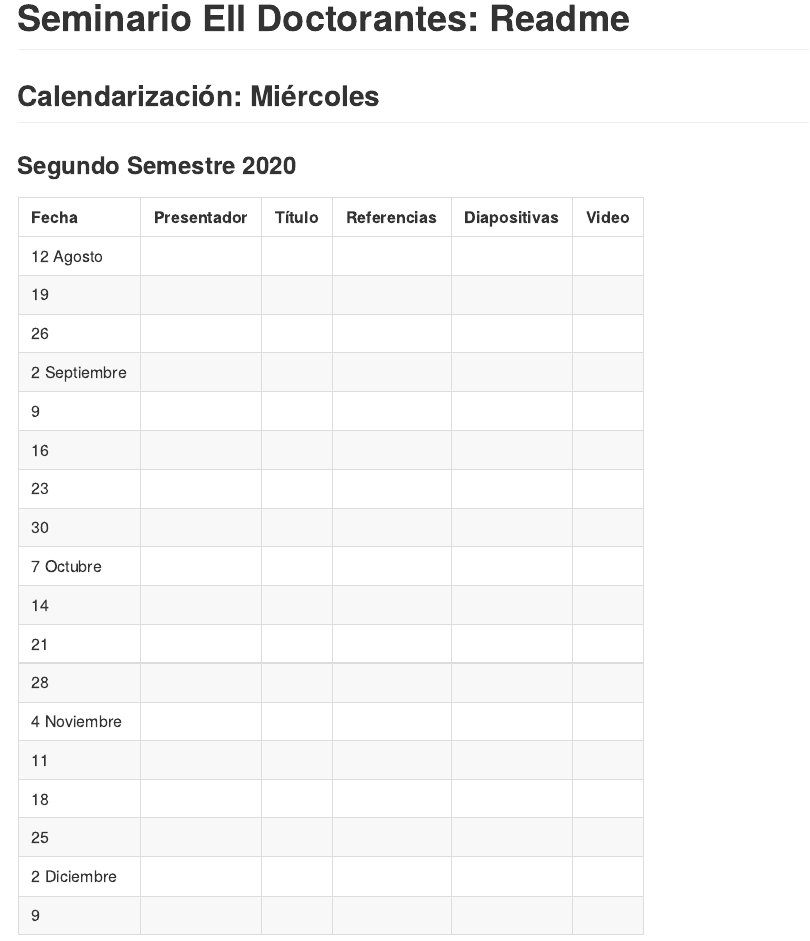
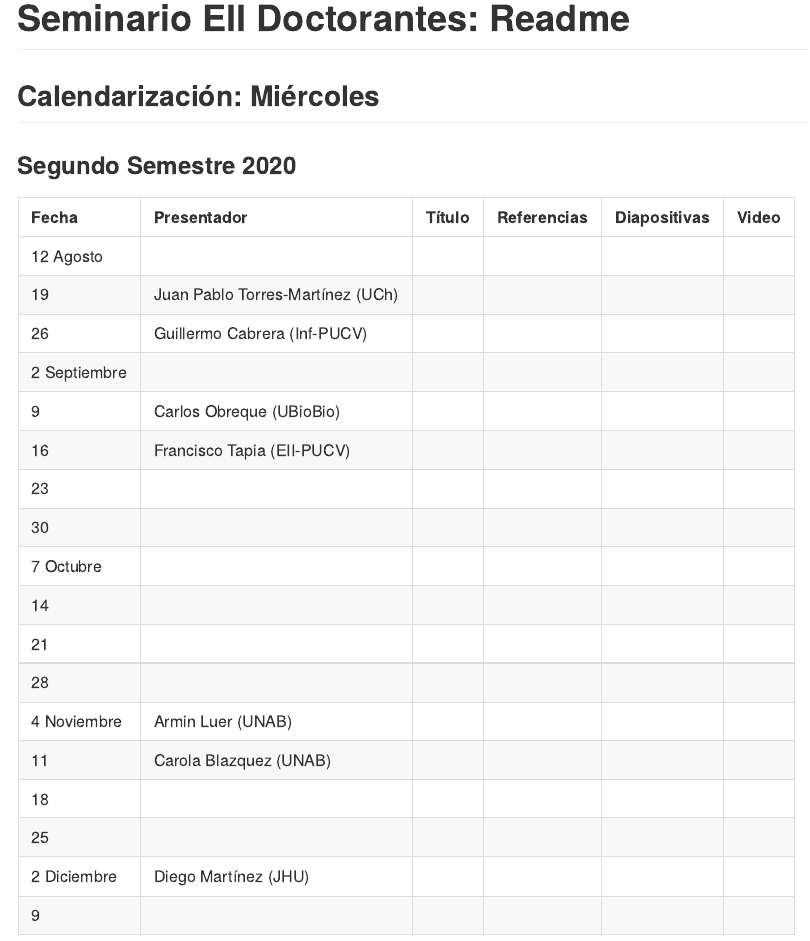
Before and after one commit to ingUANDES/coloquio, an R Markdown document (README.Rmd): the page in a window 1100 px wide, from its top. The pictures show the output file README.md that the author committed with the source, drawn offline in the style of GitHub.

Commit message:
primera versión calendario segundo semestre 2020

```diff
--- a/README.Rmd
+++ b/README.Rmd
@@ -13,26 +13,26 @@ knitr::opts_chunk$set(echo = TRUE)
 
 ### Segundo Semestre 2020
 
-| Fecha        | Presentador | Título | Referencias | Diapositivas | Video |
-| :----------- | :---------- | :----- | :---------- | :----------- | :---- |
-| 12 Agosto    |             |        |             |              |       |
-| 19           |             |        |             |              |       |
-| 26           |             |        |             |              |       |
-| 2 Septiembre |             |        |             |              |       |
-| 9            |             |        |             |              |       |
-| 16           |             |        |             |              |       |
-| 23           |             |        |             |              |       |
-| 30           |             |        |             |              |       |
-| 7 Octubre    |             |        |             |              |       |
-| 14           |             |        |             |              |       |
-| 21           |             |        |             |              |       |
-| 28           |             |        |             |              |       |
-| 4 Noviembre  |             |        |             |              |       |
-| 11           |             |        |             |              |       |
-| 18           |             |        |             |              |       |
-| 25           |             |        |             |              |       |
-| 2 Diciembre  |             |        |             |              |       |
-| 9            |             |        |             |              |       |
+| Fecha        | Presentador                      | Título | Referencias | Diapositivas | Video |
+| :----------- | :------------------------------- | :----- | :---------- | :----------- | :---- |
+| 12 Agosto    |                                  |        |             |              |       |
+| 19           | Juan Pablo Torres-Martínez (UCh) |        |             |              |       |
+| 26           | Guillermo Cabrera (Inf-PUCV)     |        |             |              |       |
+| 2 Septiembre |                                  |        |             |              |       |
+| 9            | Carlos Obreque (UBioBio)         |        |             |              |       |
+| 16           | Francisco Tapia (EII-PUCV)       |        |             |              |       |
+| 23           |                                  |        |             |              |       |
+| 30           |                                  |        |             |              |       |
+| 7 Octubre    |                                  |        |             |              |       |
+| 14           |                                  |        |             |              |       |
+| 21           |                                  |        |             |              |       |
+| 28           |                                  |        |             |              |       |
+| 4 Noviembre  | Armin Luer (UNAB)                |        |             |              |       |
+| 11           | Carola Blazquez (UNAB)           |        |             |              |       |
+| 18           |                                  |        |             |              |       |
+| 25           |                                  |        |             |              |       |
+| 2 Diciembre  | Diego Martínez (JHU)             |        |             |              |       |
+| 9            |                                  |        |             |              |       |
 
 ### Primer Semestre 2020
 
```
Also changed, not shown: README.md.
